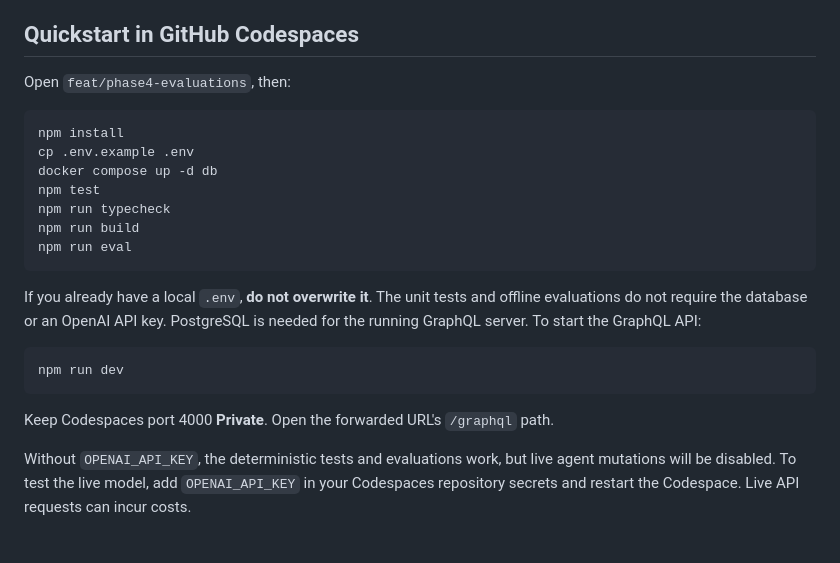
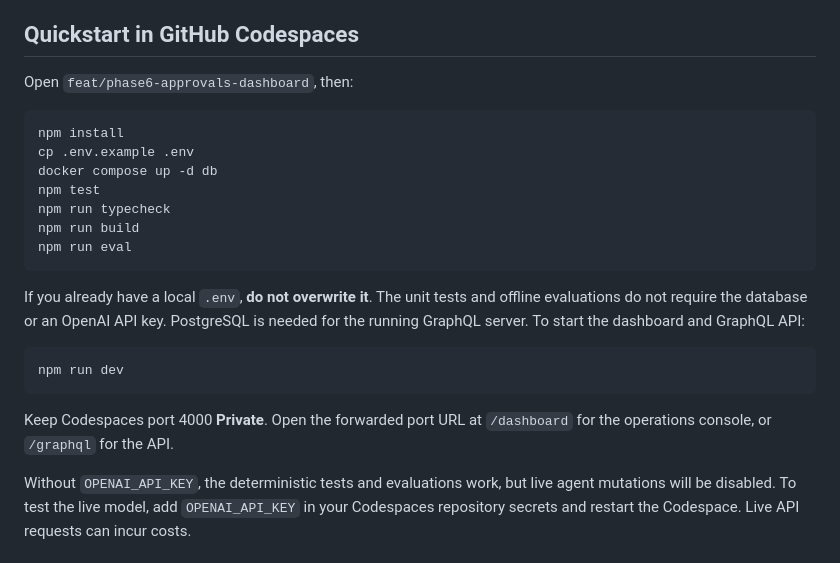
Before and after one commit to emmadiamon/autonomous-commerce-agents, a Markdown page: README.md, the part around one of its changes. Drawn GitHub-style.

````diff
--- a/README.md
+++ b/README.md
@@ -4,7 +4,7 @@ A TypeScript/Node.js/GraphQL/PostgreSQL portfolio prototype demonstrating read-o
 
 ## Quickstart in GitHub Codespaces
 
-Open `feat/phase4-evaluations`, then:
+Open `feat/phase6-approvals-dashboard`, then:
 
 ```bash
 npm install
@@ -16,13 +16,13 @@ npm run build
 npm run eval
 ```
 
-If you already have a local `.env`, **do not overwrite it**. The unit tests and offline evaluations do not require the database or an OpenAI API key. PostgreSQL is needed for the running GraphQL server. To start the GraphQL API:
+If you already have a local `.env`, **do not overwrite it**. The unit tests and offline evaluations do not require the database or an OpenAI API key. PostgreSQL is needed for the running GraphQL server. To start the dashboard and GraphQL API:
 
 ```bash
 npm run dev
 ```
 
-Keep Codespaces port 4000 **Private**. Open the forwarded URL's `/graphql` path.
+Keep Codespaces port 4000 **Private**. Open the forwarded port URL at `/dashboard` for the operations console, or `/graphql` for the API.
 
 Without `OPENAI_API_KEY`, the deterministic tests and evaluations work, but live agent mutations will be disabled. To test the live model, add `OPENAI_API_KEY` in your Codespaces repository secrets and restart the Codespace. Live API requests can incur costs.
 
````
Also changed, not shown: other parts of README.md (+32 -1 lines).
